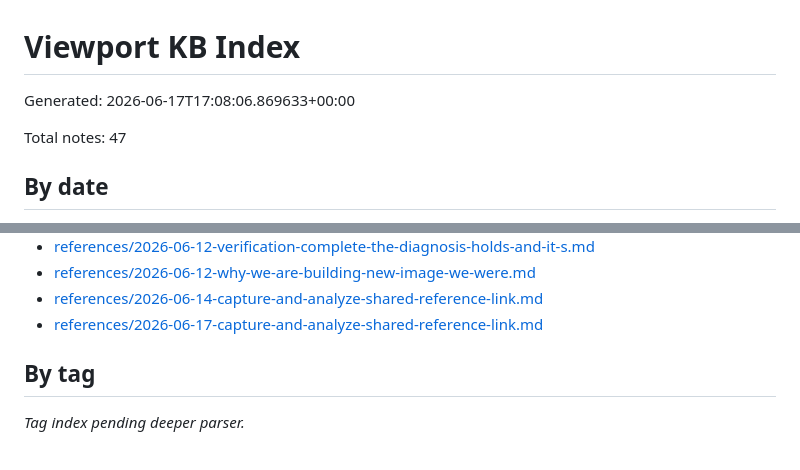
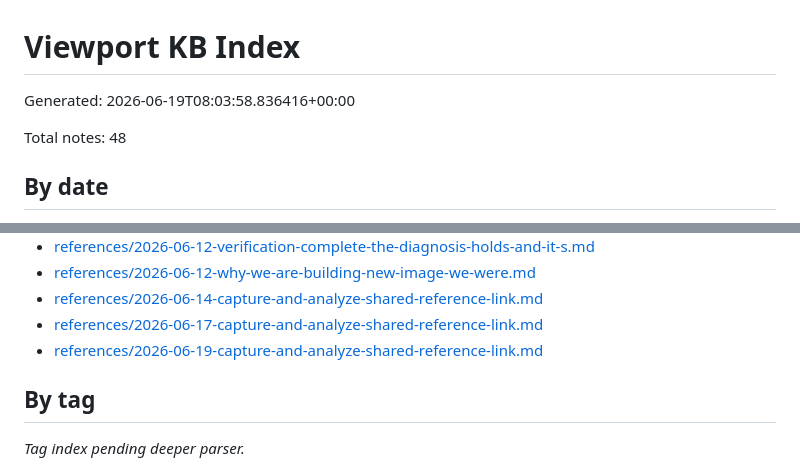
Before and after one commit to viewport-corp/viewport-kb, a Markdown page: INDEX.md, 2 parts joined by grey strips. Rendered like a GitHub page.

Commit message:
chore: rebuild KB index

```diff
--- a/INDEX.md
+++ b/INDEX.md
@@ -1,8 +1,8 @@
 # Viewport KB Index
 
-Generated: 2026-06-17T17:08:06.869633+00:00
+Generated: 2026-06-19T08:03:58.836416+00:00
 
-Total notes: 47
+Total notes: 48
 
 ## By date
 
@@ -53,6 +53,7 @@ Total notes: 47
 - [references/2026-06-12-why-we-are-building-new-image-we-were.md](references/2026-06-12-why-we-are-building-new-image-we-were.md)
 - [references/2026-06-14-capture-and-analyze-shared-reference-link.md](references/2026-06-14-capture-and-analyze-shared-reference-link.md)
 - [references/2026-06-17-capture-and-analyze-shared-reference-link.md](references/2026-06-17-capture-and-analyze-shared-reference-link.md)
+- [references/2026-06-19-capture-and-analyze-shared-reference-link.md](references/2026-06-19-capture-and-analyze-shared-reference-link.md)
 
 ## By tag
 
```
